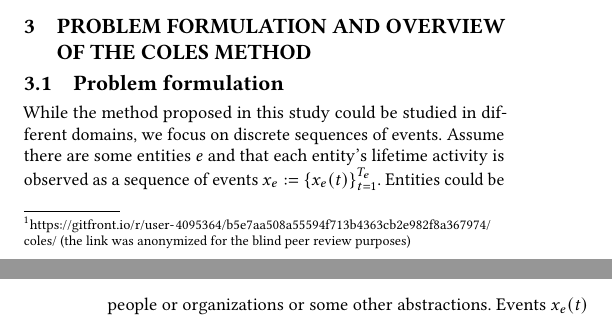
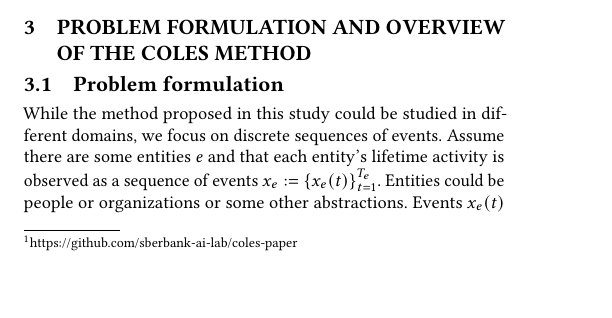
Before and after one commit to dllllb/coles-paper-txt, a LaTeX paper (sigmod2022.tex): two parts of the columns of pages 2 and 3 of 11 before the commit and part of one column of page 2 of 11 after it, the two joined at a grey line, cut so that both start at the same text, the shorter picture padded with empty space. Compiled offline with pdfLaTeX.

Commit message:
Update on Overleaf.

```diff
--- a/sigmod2022.tex
+++ b/sigmod2022.tex
@@ -316,11 +316,7 @@ outperforms several strong baselines including previously proposed contrastive l
 adapted to event sequence datasets. Section~\ref{sec-conclusions} is dedicated to the discussion
 of our results and conclusions.
 %
-We provide the source code for all the experiments on public datasets described in this paper.\footnote{
-    % https://github.com/sberbank-ai-lab/coles-paper
-    \url{https://gitfront.io/r/user-4095364/b5e7aa508a55594f713b4363cb2e982f8a367974/coles/}
-    (the link was anonymized for the blind peer review purposes)
-}
+We provide the source code for all the experiments on public datasets described in this paper.\footnote{https://github.com/sberbank-ai-lab/coles-paper}
 
 \begin{figure*}[htbp]
   \includegraphics[width=\linewidth]{figures/coles.png}
```
